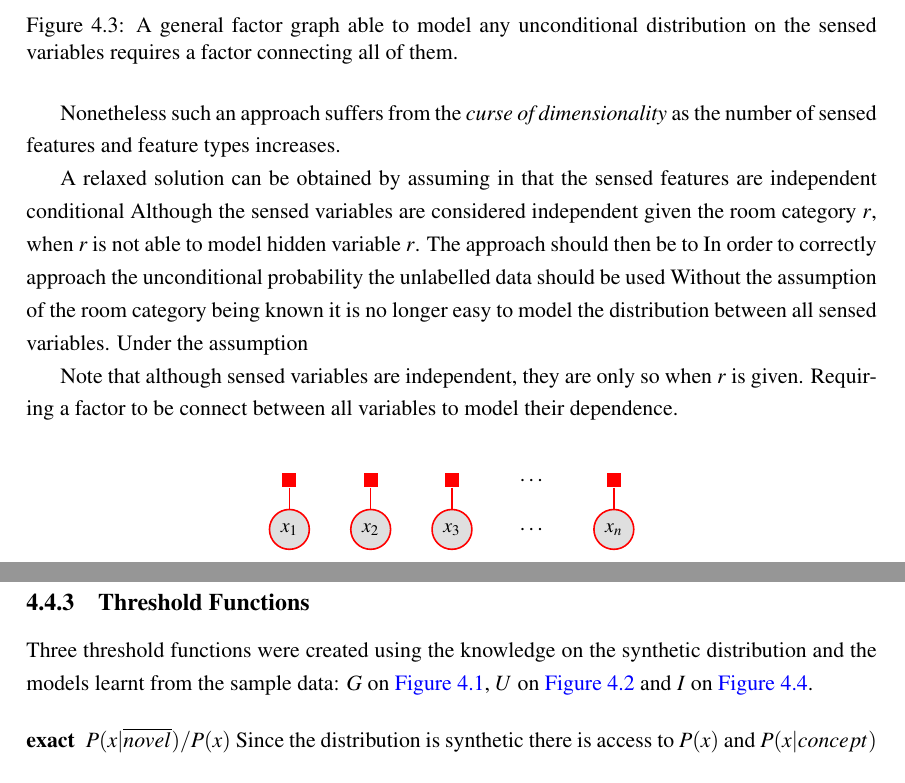
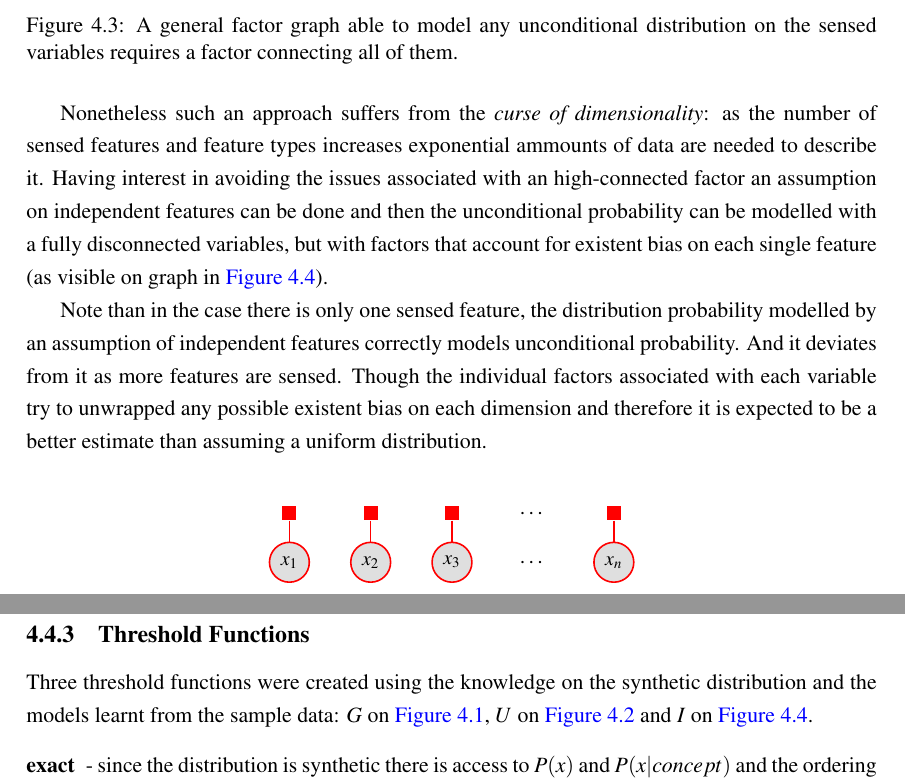
Before and after one commit to andresusanopinto/novelty-detection-thesis, a LaTeX thesis (thesis/thesis.tex, which reads thesis/novelty-intro.tex): two parts of pages 25 and 26 of 35, joined at a grey line, cut so that both start at the same text. Compiled offline with pdfLaTeX.

Commit message:
Explained independent approach for the unconditional factor.

```diff
--- a/thesis/novelty-intro.tex
+++ b/thesis/novelty-intro.tex
@@ -353,23 +352,20 @@ factor that is able to correlate all the sensed variables as seen on
 \end{figure}
 
 Nonetheless such an approach suffers from
-the \emph{curse of dimensionality} as the number of sensed features and feature
-types increases.
+the \emph{curse of dimensionality}: as the number of sensed features and feature
+types increases exponential ammounts of data are needed to describe it.
+Having interest in avoiding the issues associated with an high-connected factor
+an assumption on independent features can be done and then the unconditional
+probability can be modelled with a fully disconnected variables, but with
+factors that account for existent bias on each single feature (as visible on
+graph in \autoref{fig:simple-independent-graph}).
 
-A relaxed solution can be obtained by assuming in that the sensed features are
-independent conditional
-Although the sensed variables are considered independent given the room category
-$r$, when $r$ is not able to model  hidden
-variable $r$. The approach should then be to
-In order to correctly approach the unconditional probability the unlabelled
-data should be used
-Without the assumption of the room category being known it is no longer easy
-to model the distribution between all sensed variables.
-Under the assumption
-
-Note that although sensed variables are independent, they are only so when $r$
-is given. Requiring a factor to be connect between all variables to model their
-dependence.
+Note than in the case there is only one sensed feature, the distribution
+probability modelled by an assumption of independent features correctly models
+unconditional probability. And it deviates from it as more features are sensed.
+Though the individual factors associated with each variable try to unwrapped any
+possible existent bias on each dimension and therefore it is expected to be a
+better estimate than assuming a uniform distribution.
 
 \begin{figure}[h]
 \centering
```
Also changed, not shown: thesis/novelty-intro.tex (16 more changed lines).
